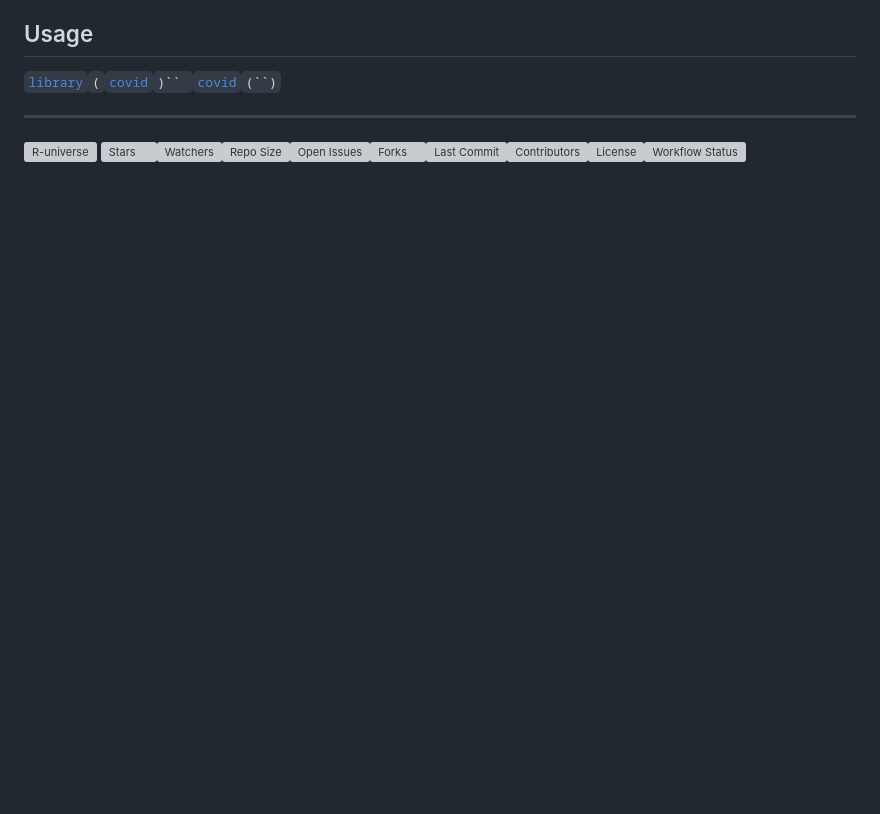
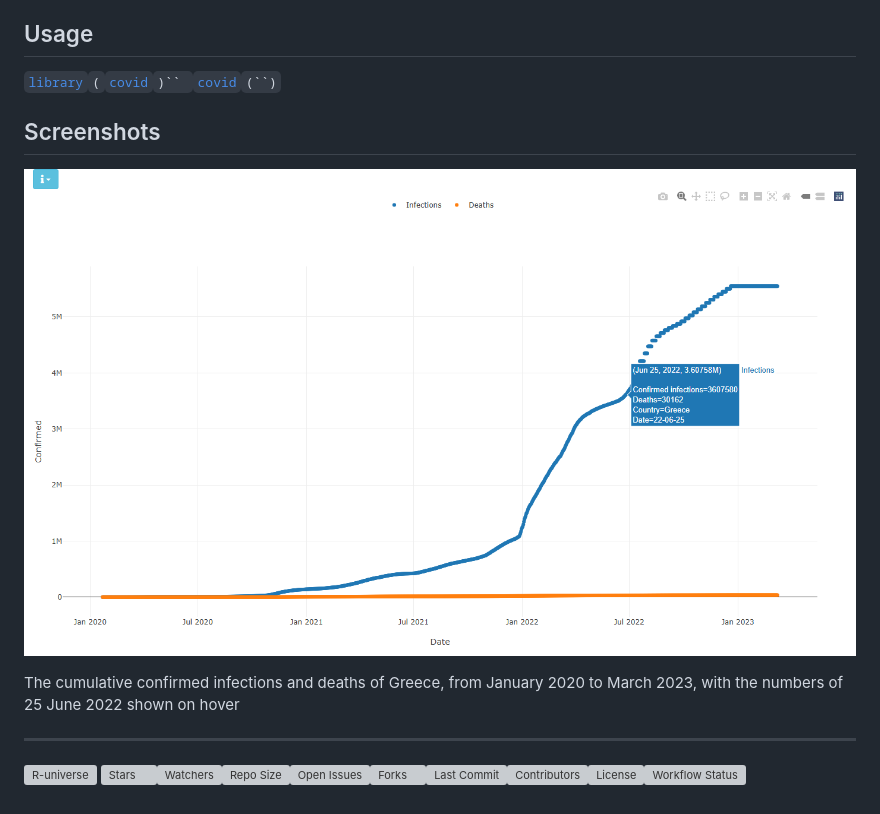
Before and after one commit to sedzinfo/covid, a Markdown page: docs/index.md, the part around one of its changes. Rendered like a GitHub page; pictures changed too: docs/reference/figures/covid1.png (added); blank space fills up the shorter version; grey boxes are pictures that could not be loaded.

```diff
--- a/docs/index.md
+++ b/docs/index.md
@@ -35,6 +72,15 @@ is rebuilt from `main` on every change, together with the PDF manual:
 ## Usage
 
 [`library`](https://rdrr.io/r/base/library.html)`(`[`covid`](https://sedzinfo.github.io/covid/)`)`` `[`covid`](https://sedzinfo.github.io/covid/reference/covid.md)`(``)`
+
+## Screenshots
+
+![The cumulative confirmed infections and deaths of Greece, from January
+2020 to March 2023, with the numbers of 25 June 2022 shown on
+hover](reference/figures/covid1.png)
+
+The cumulative confirmed infections and deaths of Greece, from January
+2020 to March 2023, with the numbers of 25 June 2022 shown on hover
 
 ------------------------------------------------------------------------
 
```
Also changed, not shown: other parts of docs/index.md (+52 -15 lines), README.md (+51 -18 lines), 2 other files.
